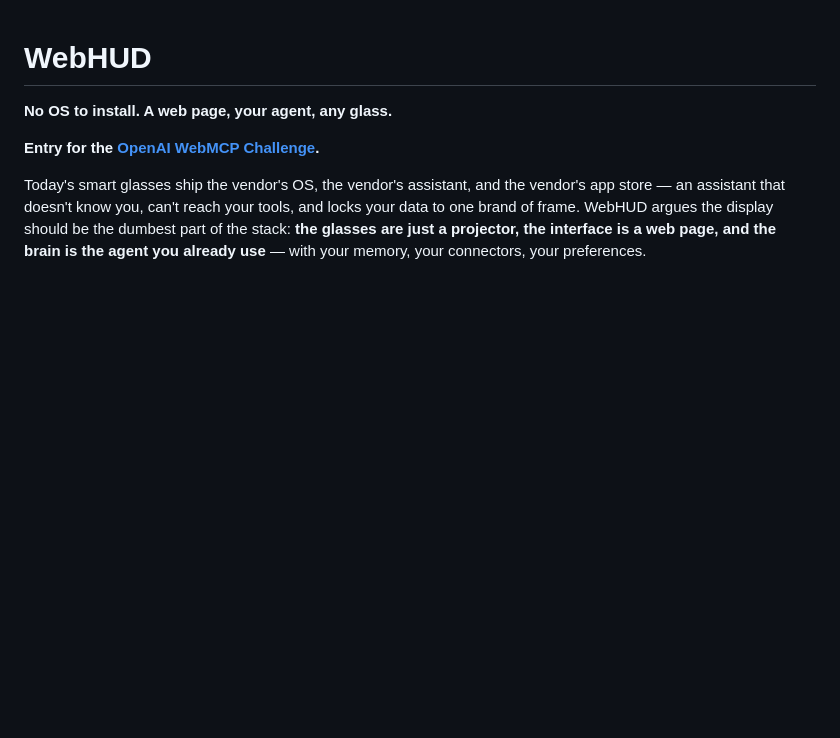
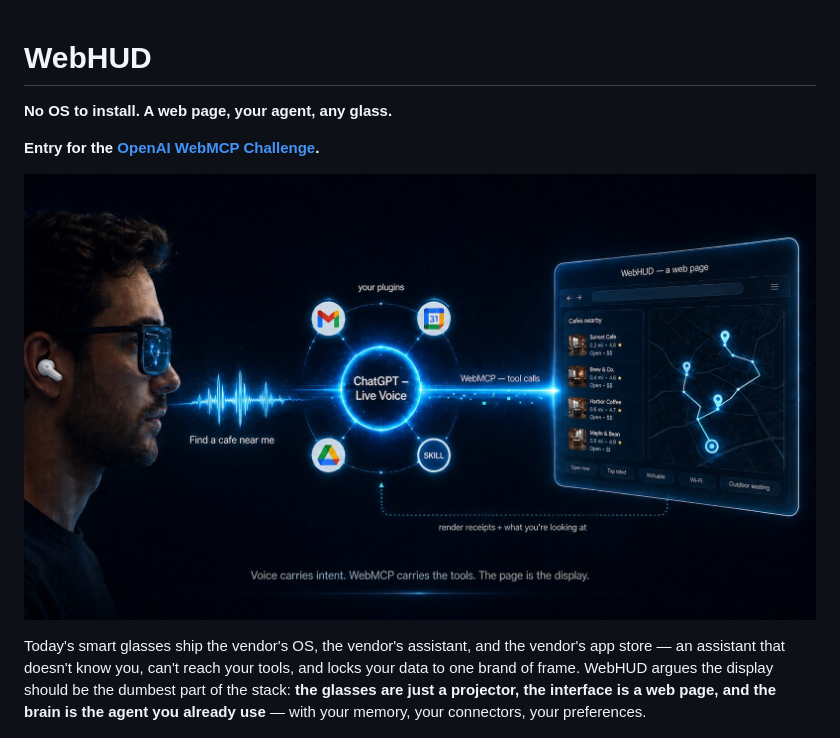
Before and after one commit to shekkawai/WebMCPChallenge, a Markdown page: README.md, the part around the change. Drawn GitHub-style; pictures changed too: shots/how-it-works.jpg (added); blank space fills up the shorter version.

Commit message:
README: new how-it-works hero image; key visual moves below

```diff
--- a/README.md
+++ b/README.md
@@ -3,6 +3,8 @@
 **No OS to install. A web page, your agent, any glass.**
 
 **Entry for the [OpenAI WebMCP Challenge](https://webmcp.devpost.com/).**
+
+![How WebHUD works — voice carries intent, WebMCP carries the tools, the page is the display](shots/how-it-works.jpg)
 
 Today's smart glasses ship the vendor's OS, the vendor's assistant, and the vendor's app store — an assistant that doesn't know you, can't reach your tools, and locks your data to one brand of frame. WebHUD argues the display should be the dumbest part of the stack: **the glasses are just a projector, the interface is a web page, and the brain is the agent you already use** — with your memory, your connectors, your preferences.
 
```
